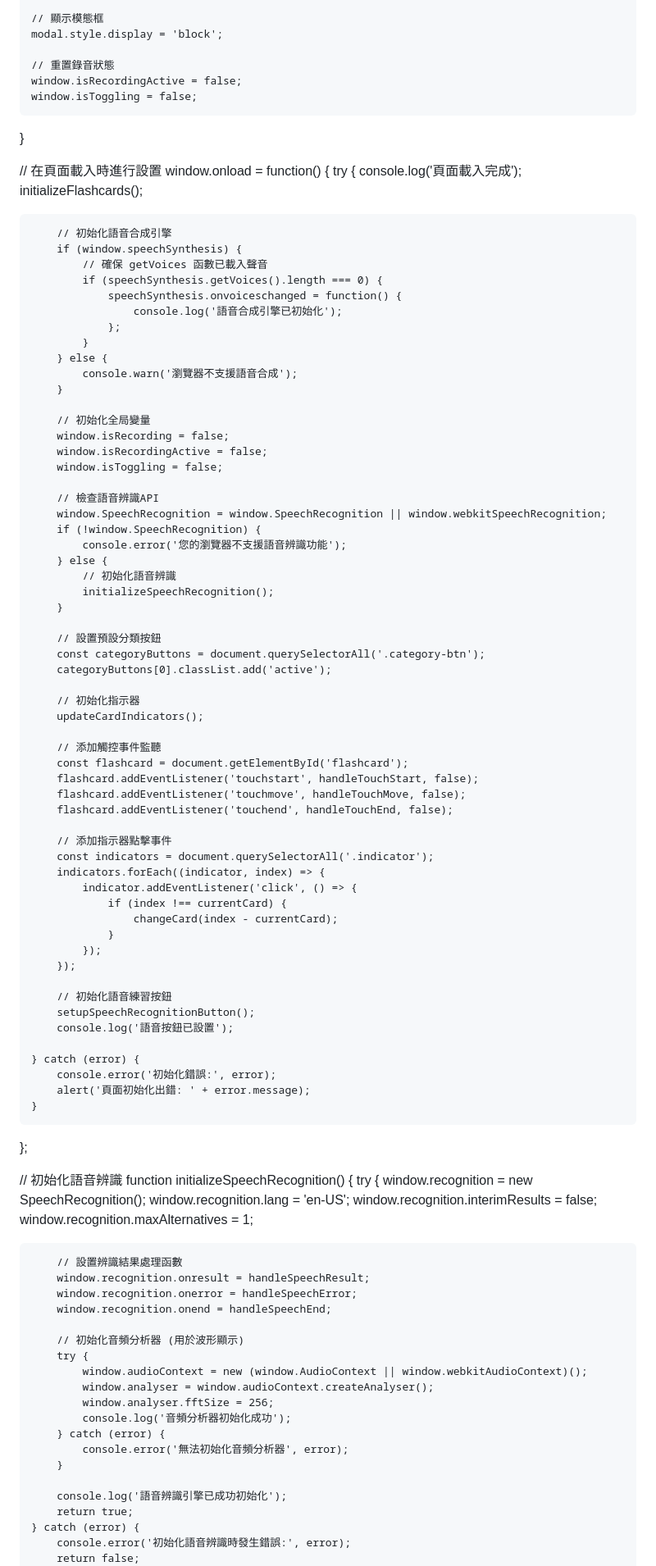
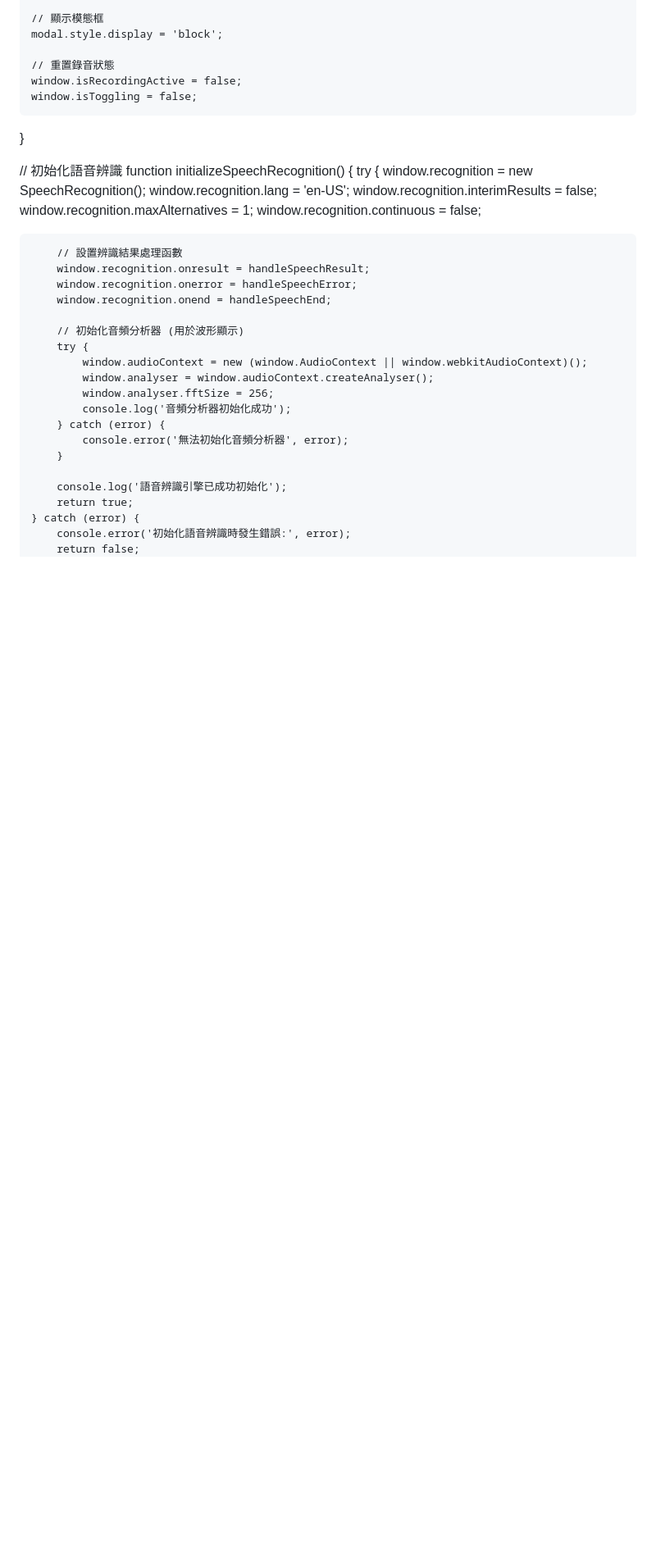
Before and after one commit to KandHscloud/pronunciation-challenge, a Markdown page: README.md, the part around one of its changes. Shown at 82% size. Drawn GitHub-style; blank space fills up the shorter version.

```diff
--- a/README.md
+++ b/README.md
@@ -3553,71 +3572,6 @@ function showSpeechRecognitionModal() {
     window.isToggling = false;
 }
 
-// 在頁面載入時進行設置
-window.onload = function() {
-    try {
-        console.log('頁面載入完成');
-        initializeFlashcards();
-
-        // 初始化語音合成引擎
-        if (window.speechSynthesis) {
-            // 確保 getVoices 函數已載入聲音
-            if (speechSynthesis.getVoices().length === 0) {
-                speechSynthesis.onvoiceschanged = function() {
-                    console.log('語音合成引擎已初始化');
-                };
-            }
-        } else {
-            console.warn('瀏覽器不支援語音合成');
-        }
-
-        // 初始化全局變量
-        window.isRecording = false;
-        window.isRecordingActive = false;
-        window.isToggling = false;
-
-        // 檢查語音辨識API
-        window.SpeechRecognition = window.SpeechRecognition || window.webkitSpeechRecognition;
-        if (!window.SpeechRecognition) {
-            console.error('您的瀏覽器不支援語音辨識功能');
-        } else {
-            // 初始化語音辨識
-            initializeSpeechRecognition();
-        }
-
-        // 設置預設分類按鈕
-        const categoryButtons = document.querySelectorAll('.category-btn');
-        categoryButtons[0].classList.add('active');
-
-        // 初始化指示器
-        updateCardIndicators();
-
-        // 添加觸控事件監聽
-        const flashcard = document.getElementById('flashcard');
-        flashcard.addEventListener('touchstart', handleTouchStart, false);
-        flashcard.addEventListener('touchmove', handleTouchMove, false);
-        flashcard.addEventListener('touchend', handleTouchEnd, false);
-
-        // 添加指示器點擊事件
-        const indicators = document.querySelectorAll('.indicator');
-        indicators.forEach((indicator, index) => {
-            indicator.addEventListener('click', () => {
-                if (index !== currentCard) {
-                    changeCard(index - currentCard);
-                }
-            });
-        });
-
-        // 初始化語音練習按鈕
-        setupSpeechRecognitionButton();
-        console.log('語音按鈕已設置');
-
-    } catch (error) {
-        console.error('初始化錯誤:', error);
-        alert('頁面初始化出錯: ' + error.message);
-    }
-};
-
 // 初始化語音辨識
 function initializeSpeechRecognition() {
     try {
@@ -3625,6 +3579,7 @@ function initializeSpeechRecognition() {
         window.recognition.lang = 'en-US';
         window.recognition.interimResults = false;
         window.recognition.maxAlternatives = 1;
+        window.recognition.continuous = false;
 
         // 設置辨識結果處理函數
         window.recognition.onresult = handleSpeechResult;
```
Also changed, not shown: other parts of README.md (+24 -49 lines).
